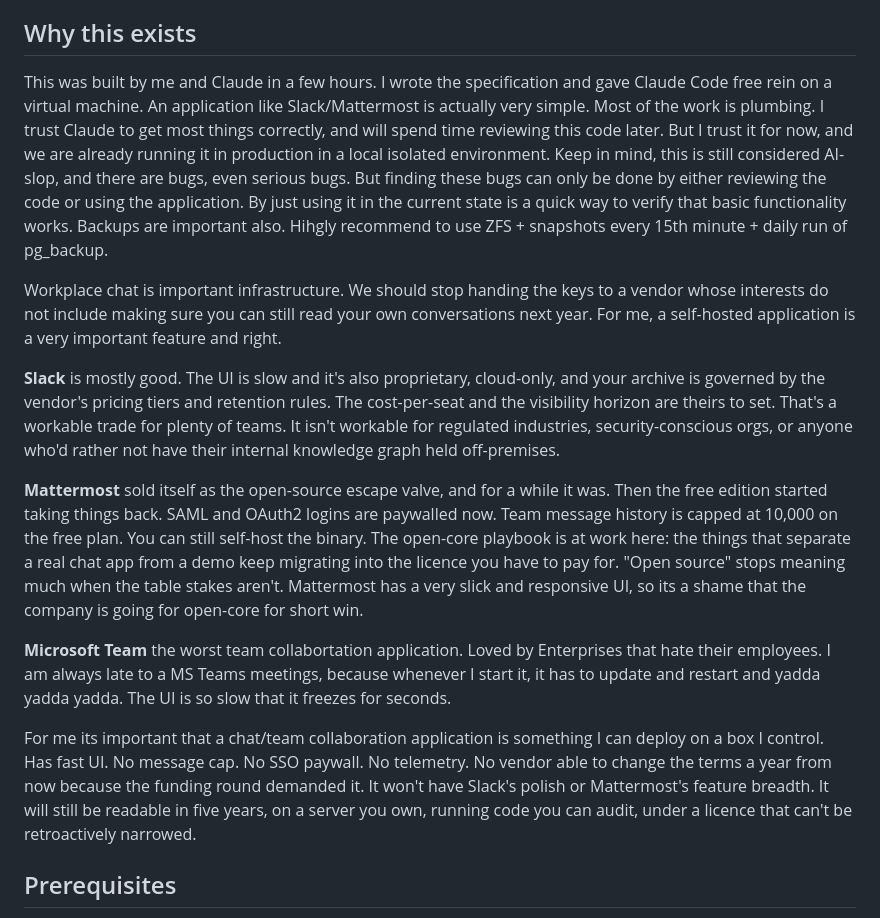
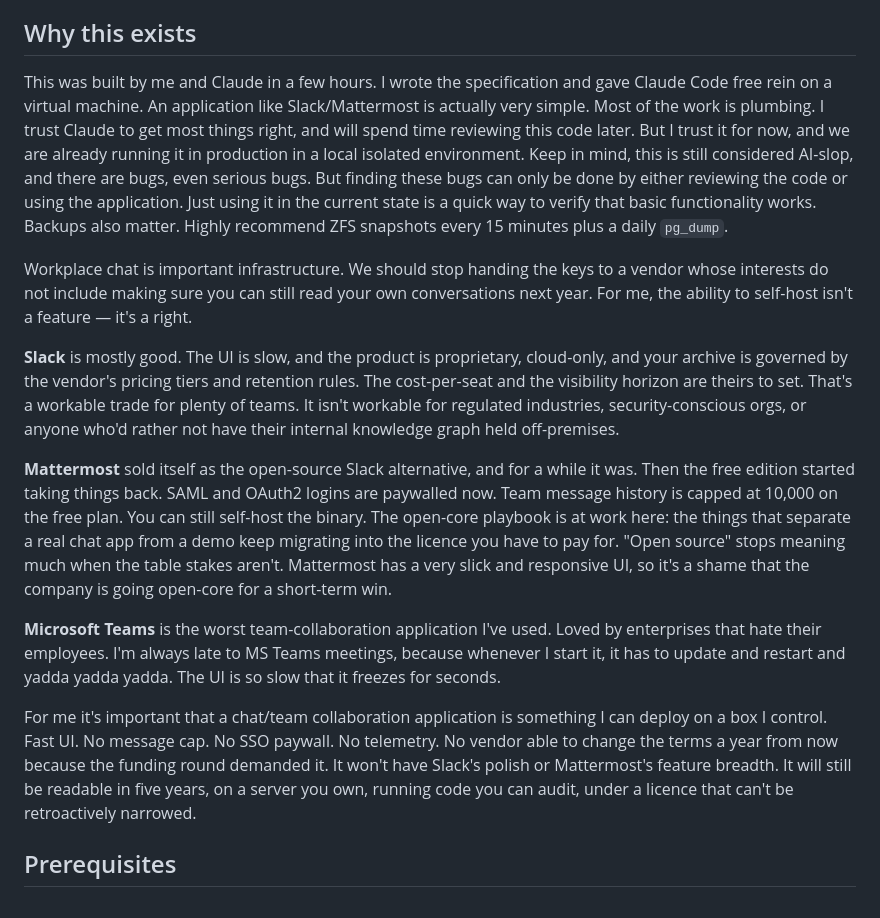
Before and after one commit to IntelliStream-DataHub/intellistream-chat, a Markdown page: README.md, the part around the change. Drawn GitHub-style.

Commit message:
Tighten the "Why this exists" section
Fix typos (Hihgly, collabortation, Microsoft Team, its/it's) and
broken syntax in the "Why this exists" section, and tighten a few
phrasings that read awkwardly: split Slack's UI critique from the
company critique, give the Microsoft Teams paragraph a verb, turn
"Has fast UI" into a parallel fragment, and reword the self-host
line as "isn't a feature — it's a right". Also corrects pg_backup
to pg_dump in the backup recommendation.

Co-Authored-By: Claude Opus 4.7 (1M context) <noreply@anthropic.com>

```diff
--- a/README.md
+++ b/README.md
@@ -4,17 +4,17 @@ A small workspace chat built with Spring Boot 4, Java 25, PostgreSQL, Keycloak O
 
 ## Why this exists
 
-This was built by me and Claude in a few hours. I wrote the specification and gave Claude Code free rein on a virtual machine. An application like Slack/Mattermost is actually very simple. Most of the work is plumbing. I trust Claude to get most things correctly, and will spend time reviewing this code later. But I trust it for now, and we are already running it in production in a local isolated environment. Keep in mind, this is still considered AI-slop, and there are bugs, even serious bugs. But finding these bugs can only be done by either reviewing the code or using the application. By just using it in the current state is a quick way to verify that basic functionality works. Backups are important also. Hihgly recommend to use ZFS + snapshots every 15th minute + daily run of pg_backup.
+This was built by me and Claude in a few hours. I wrote the specification and gave Claude Code free rein on a virtual machine. An application like Slack/Mattermost is actually very simple. Most of the work is plumbing. I trust Claude to get most things right, and will spend time reviewing this code later. But I trust it for now, and we are already running it in production in a local isolated environment. Keep in mind, this is still considered AI-slop, and there are bugs, even serious bugs. But finding these bugs can only be done by either reviewing the code or using the application. Just using it in the current state is a quick way to verify that basic functionality works. Backups also matter. Highly recommend ZFS snapshots every 15 minutes plus a daily `pg_dump`.
 
-Workplace chat is important infrastructure. We should stop handing the keys to a vendor whose interests do not include making sure you can still read your own conversations next year. For me, a self-hosted application is a very important feature and right.
+Workplace chat is important infrastructure. We should stop handing the keys to a vendor whose interests do not include making sure you can still read your own conversations next year. For me, the ability to self-host isn't a feature — it's a right.
 
-**Slack** is mostly good. The UI is slow and it's also proprietary, cloud-only, and your archive is governed by the vendor's pricing tiers and retention rules. The cost-per-seat and the visibility horizon are theirs to set. That's a workable trade for plenty of teams. It isn't workable for regulated industries, security-conscious orgs, or anyone who'd rather not have their internal knowledge graph held off-premises.
+**Slack** is mostly good. The UI is slow, and the product is proprietary, cloud-only, and your archive is governed by the vendor's pricing tiers and retention rules. The cost-per-seat and the visibility horizon are theirs to set. That's a workable trade for plenty of teams. It isn't workable for regulated industries, security-conscious orgs, or anyone who'd rather not have their internal knowledge graph held off-premises.
 
-**Mattermost** sold itself as the open-source escape valve, and for a while it was. Then the free edition started taking things back. SAML and OAuth2 logins are paywalled now. Team message history is capped at 10,000 on the free plan. You can still self-host the binary. The open-core playbook is at work here: the things that separate a real chat app from a demo keep migrating into the licence you have to pay for. "Open source" stops meaning much when the table stakes aren't. Mattermost has a very slick and responsive UI, so its a shame that the company is going for open-core for short win.
+**Mattermost** sold itself as the open-source Slack alternative, and for a while it was. Then the free edition started taking things back. SAML and OAuth2 logins are paywalled now. Team message history is capped at 10,000 on the free plan. You can still self-host the binary. The open-core playbook is at work here: the things that separate a real chat app from a demo keep migrating into the licence you have to pay for. "Open source" stops meaning much when the table stakes aren't. Mattermost has a very slick and responsive UI, so it's a shame that the company is going open-core for a short-term win.
 
-**Microsoft Team** the worst team collabortation application. Loved by Enterprises that hate their employees. I am always late to a MS Teams meetings, because whenever I start it, it has to update and restart and yadda yadda yadda. The UI is so slow that it freezes for seconds.
+**Microsoft Teams** is the worst team-collaboration application I've used. Loved by enterprises that hate their employees. I'm always late to MS Teams meetings, because whenever I start it, it has to update and restart and yadda yadda yadda. The UI is so slow that it freezes for seconds.
 
-For me its important that a chat/team collaboration application is something I can deploy on a box I control. Has fast UI. No message cap. No SSO paywall. No telemetry. No vendor able to change the terms a year from now because the funding round demanded it. It won't have Slack's polish or Mattermost's feature breadth. It will still be readable in five years, on a server you own, running code you can audit, under a licence that can't be retroactively narrowed.
+For me it's important that a chat/team collaboration application is something I can deploy on a box I control. Fast UI. No message cap. No SSO paywall. No telemetry. No vendor able to change the terms a year from now because the funding round demanded it. It won't have Slack's polish or Mattermost's feature breadth. It will still be readable in five years, on a server you own, running code you can audit, under a licence that can't be retroactively narrowed.
 
 ## Prerequisites
 
```
